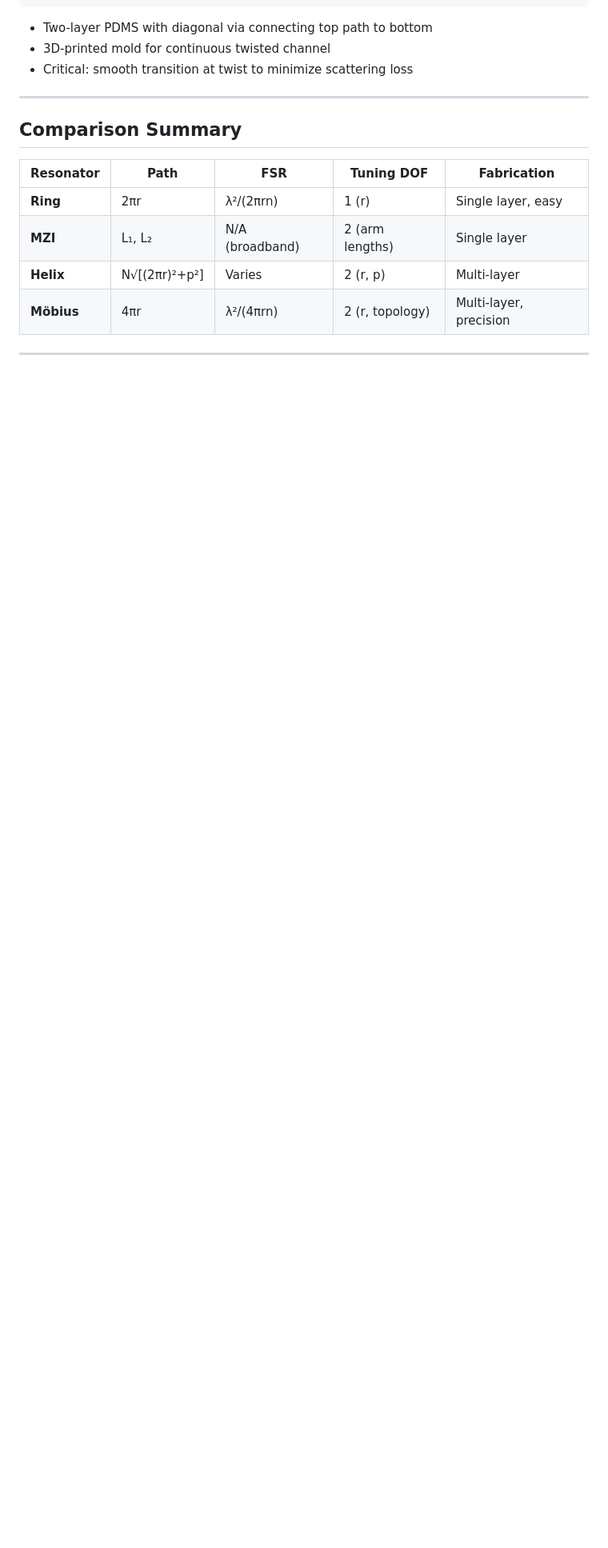
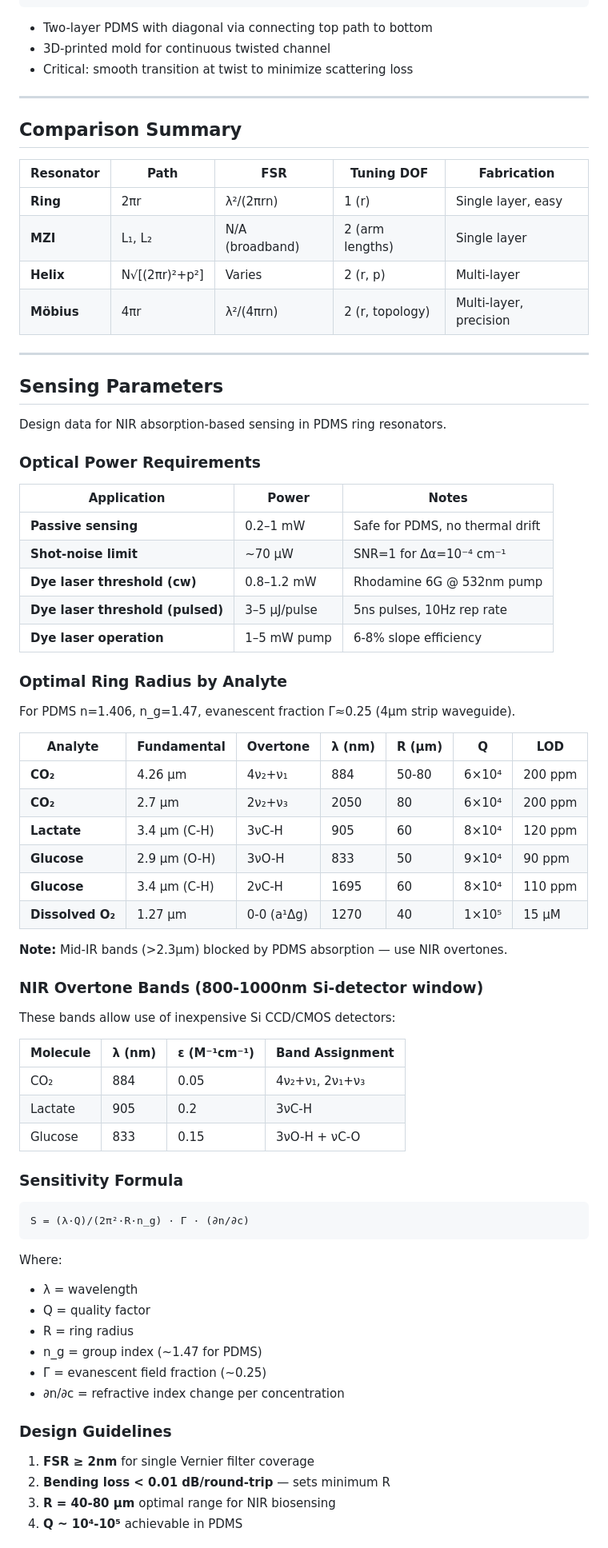
Before and after one commit to pechang03/twospheres, a Markdown page: docs/optical_resonators.md, the part around one of its changes. Shown at 80% size. Rendered like a GitHub page; blank space fills up the shorter version.

````diff
--- a/docs/optical_resonators.md
+++ b/docs/optical_resonators.md
@@ -244,3 +244,63 @@ Effective resonator length = 2 × geometric circumference
 
 ---
 
+## Sensing Parameters
+
+Design data for NIR absorption-based sensing in PDMS ring resonators.
+
+### Optical Power Requirements
+
+| Application | Power | Notes |
+|-------------|-------|-------|
+| **Passive sensing** | 0.2–1 mW | Safe for PDMS, no thermal drift |
+| **Shot-noise limit** | ~70 µW | SNR=1 for Δα=10⁻⁴ cm⁻¹ |
+| **Dye laser threshold (cw)** | 0.8–1.2 mW | Rhodamine 6G @ 532nm pump |
+| **Dye laser threshold (pulsed)** | 3–5 µJ/pulse | 5ns pulses, 10Hz rep rate |
+| **Dye laser operation** | 1–5 mW pump | 6-8% slope efficiency |
+
+### Optimal Ring Radius by Analyte
+
+For PDMS n=1.406, n_g=1.47, evanescent fraction Γ≈0.25 (4µm strip waveguide).
+
+| Analyte | Fundamental | Overtone | λ (nm) | R (µm) | Q | LOD |
+|---------|-------------|----------|--------|--------|---|-----|
+| **CO₂** | 4.26 µm | 4ν₂+ν₁ | 884 | 50-80 | 6×10⁴ | 200 ppm |
+| **CO₂** | 2.7 µm | 2ν₂+ν₃ | 2050 | 80 | 6×10⁴ | 200 ppm |
+| **Lactate** | 3.4 µm (C-H) | 3νC-H | 905 | 60 | 8×10⁴ | 120 ppm |
+| **Glucose** | 2.9 µm (O-H) | 3νO-H | 833 | 50 | 9×10⁴ | 90 ppm |
+| **Glucose** | 3.4 µm (C-H) | 2νC-H | 1695 | 60 | 8×10⁴ | 110 ppm |
+| **Dissolved O₂** | 1.27 µm | 0-0 (a¹Δg) | 1270 | 40 | 1×10⁵ | 15 µM |
+
+**Note:** Mid-IR bands (>2.3µm) blocked by PDMS absorption — use NIR overtones.
+
+### NIR Overtone Bands (800-1000nm Si-detector window)
+
+These bands allow use of inexpensive Si CCD/CMOS detectors:
+
+| Molecule | λ (nm) | ε (M⁻¹cm⁻¹) | Band Assignment |
+|----------|--------|-------------|------------------|
+| CO₂ | 884 | 0.05 | 4ν₂+ν₁, 2ν₁+ν₃ |
+| Lactate | 905 | 0.2 | 3νC-H |
+| Glucose | 833 | 0.15 | 3νO-H + νC-O |
+
+### Sensitivity Formula
+
+```
+S = (λ·Q)/(2π²·R·n_g) · Γ · (∂n/∂c)
+```
+
+Where:
+- λ = wavelength
+- Q = quality factor
+- R = ring radius
+- n_g = group index (~1.47 for PDMS)
+- Γ = evanescent field fraction (~0.25)
+- ∂n/∂c = refractive index change per concentration
+
+### Design Guidelines
+
+1. **FSR ≥ 2nm** for single Vernier filter coverage
+2. **Bending loss < 0.01 dB/round-trip** — sets minimum R
+3. **R = 40-80 µm** optimal range for NIR biosensing
+4. **Q ~ 10⁴-10⁵** achievable in PDMS
+
````
Also changed, not shown: other parts of docs/optical_resonators.md (+80 -0 lines).
